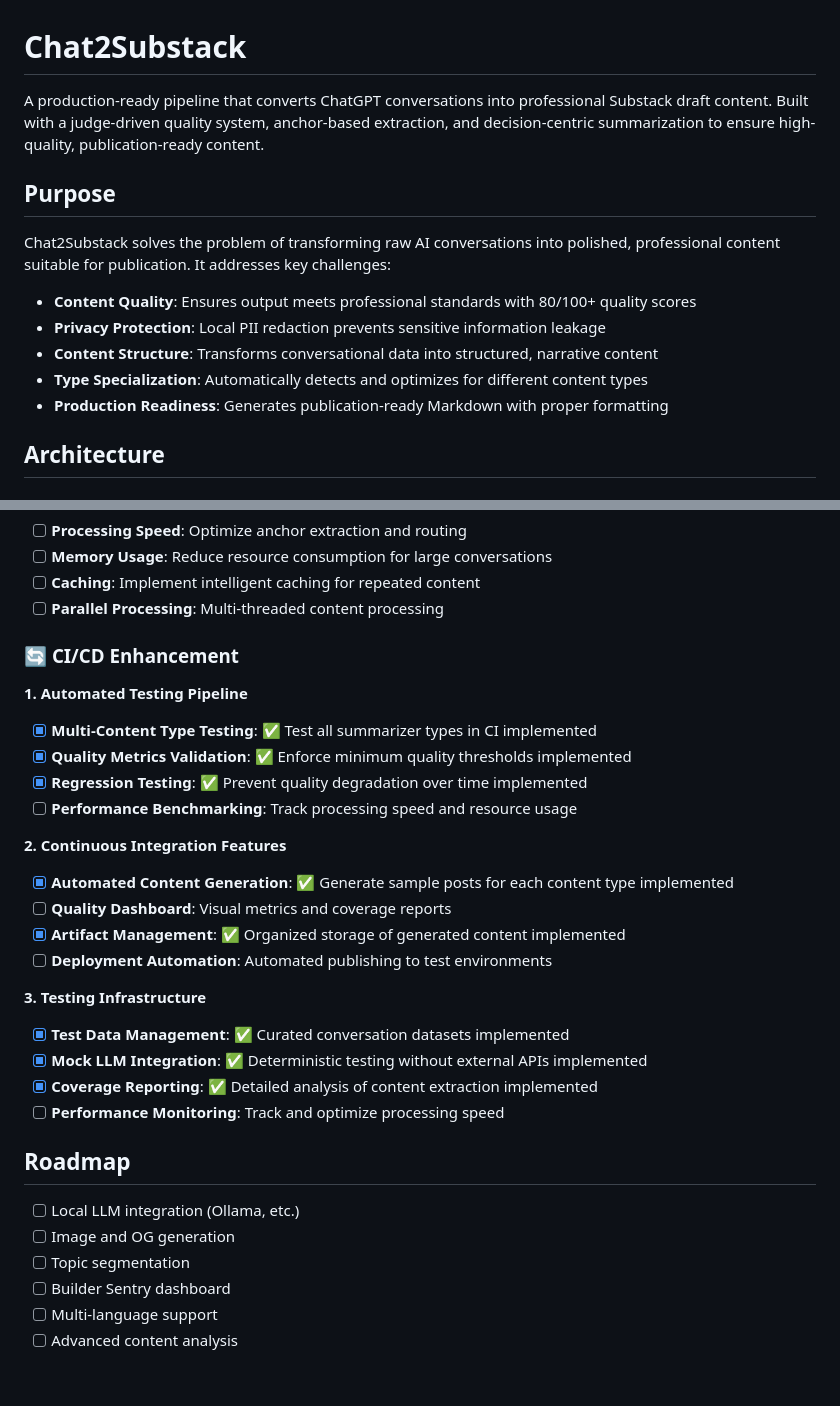
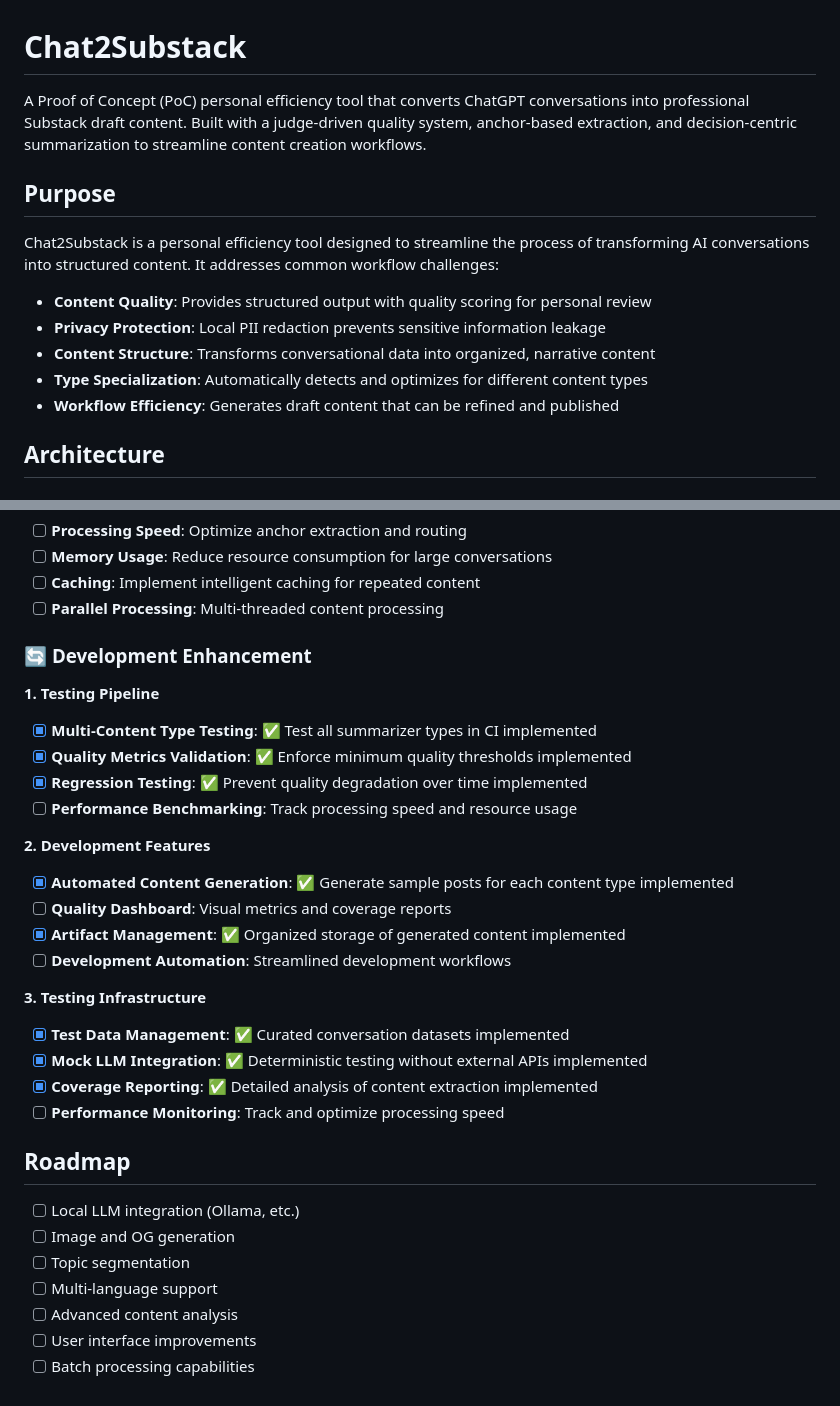
Before and after one commit to kofort9/chat2substack, a Markdown page: README.md, 2 parts joined by grey strips. GitHub-like rendering.

```diff
--- a/README.md
+++ b/README.md
@@ -1,16 +1,16 @@
 # Chat2Substack
 
-A production-ready pipeline that converts ChatGPT conversations into professional Substack draft content. Built with a judge-driven quality system, anchor-based extraction, and decision-centric summarization to ensure high-quality, publication-ready content.
+A Proof of Concept (PoC) personal efficiency tool that converts ChatGPT conversations into professional Substack draft content. Built with a judge-driven quality system, anchor-based extraction, and decision-centric summarization to streamline content creation workflows.
 
 ## Purpose
 
-Chat2Substack solves the problem of transforming raw AI conversations into polished, professional content suitable for publication. It addresses key challenges:
+Chat2Substack is a personal efficiency tool designed to streamline the process of transforming AI conversations into structured content. It addresses common workflow challenges:
 
-- **Content Quality**: Ensures output meets professional standards with 80/100+ quality scores
+- **Content Quality**: Provides structured output with quality scoring for personal review
 - **Privacy Protection**: Local PII redaction prevents sensitive information leakage
-- **Content Structure**: Transforms conversational data into structured, narrative content
+- **Content Structure**: Transforms conversational data into organized, narrative content
 - **Type Specialization**: Automatically detects and optimizes for different content types
-- **Production Readiness**: Generates publication-ready Markdown with proper formatting
+- **Workflow Efficiency**: Generates draft content that can be refined and published
 
 ## Architecture
 
@@ -391,19 +409,19 @@ MIT License - see LICENSE file for details.
 - [ ] **Caching**: Implement intelligent caching for repeated content
 - [ ] **Parallel Processing**: Multi-threaded content processing
 
-### 🔄 **CI/CD Enhancement**
+### 🔄 **Development Enhancement**
 
-**1. Automated Testing Pipeline**
+**1. Testing Pipeline**
 - [x] **Multi-Content Type Testing**: ✅ Test all summarizer types in CI implemented
 - [x] **Quality Metrics Validation**: ✅ Enforce minimum quality thresholds implemented
 - [x] **Regression Testing**: ✅ Prevent quality degradation over time implemented
 - [ ] **Performance Benchmarking**: Track processing speed and resource usage
 
-**2. Continuous Integration Features**
+**2. Development Features**
 - [x] **Automated Content Generation**: ✅ Generate sample posts for each content type implemented
 - [ ] **Quality Dashboard**: Visual metrics and coverage reports
 - [x] **Artifact Management**: ✅ Organized storage of generated content implemented
-- [ ] **Deployment Automation**: Automated publishing to test environments
+- [ ] **Development Automation**: Streamlined development workflows
 
 **3. Testing Infrastructure**
 - [x] **Test Data Management**: ✅ Curated conversation datasets implemented
@@ -416,6 +434,7 @@ MIT License - see LICENSE file for details.
 - [ ] Local LLM integration (Ollama, etc.)
 - [ ] Image and OG generation
 - [ ] Topic segmentation
-- [ ] Builder Sentry dashboard
 - [ ] Multi-language support
 - [ ] Advanced content analysis
+- [ ] User interface improvements
+- [ ] Batch processing capabilities
```
Also changed, not shown: other parts of README.md (+27 -9 lines).
